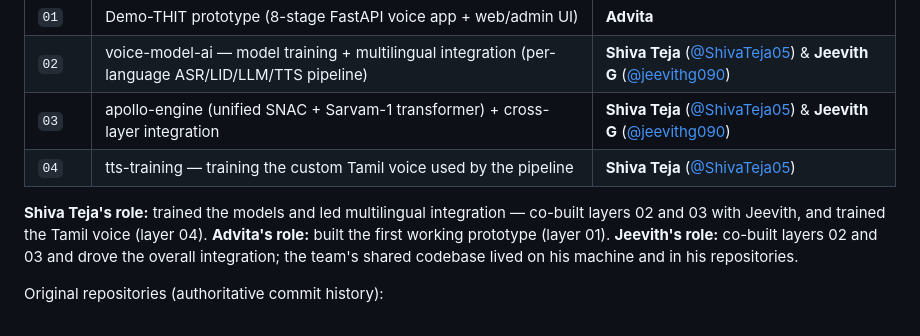
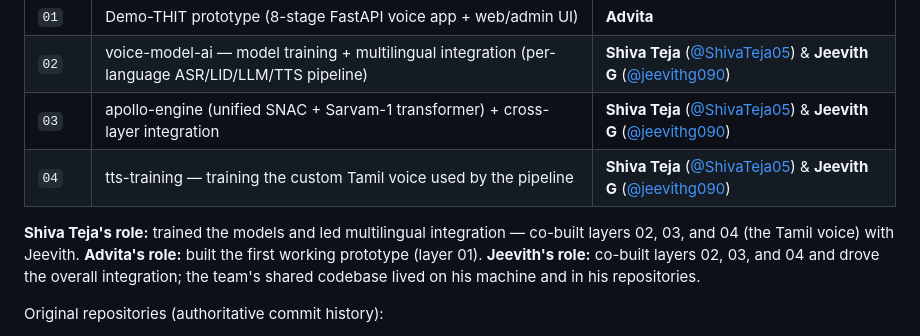
Before and after one commit to ShivaTeja05/Speech-to-Speech-model, a Markdown page: README.md, the part around the change. Rendered like a GitHub page.

Commit message:
Attribution: layer 04 co-built by Shiva Teja and Jeevith
Co-Authored-By: jeevithg090 <g.jeevith090@gmail.com>

```diff
--- a/README.md
+++ b/README.md
@@ -135,13 +135,14 @@ follows:
 | `01` | Demo-THIT prototype (8-stage FastAPI voice app + web/admin UI) | **Advita** |
 | `02` | voice-model-ai — model training + multilingual integration (per-language ASR/LID/LLM/TTS pipeline) | **Shiva Teja** ([@ShivaTeja05](https://github.com/ShivaTeja05)) & **Jeevith G** ([@jeevithg090](https://github.com/jeevithg090)) |
 | `03` | apollo-engine (unified SNAC + Sarvam-1 transformer) + cross-layer integration | **Shiva Teja** ([@ShivaTeja05](https://github.com/ShivaTeja05)) & **Jeevith G** ([@jeevithg090](https://github.com/jeevithg090)) |
-| `04` | tts-training — training the custom Tamil voice used by the pipeline | **Shiva Teja** ([@ShivaTeja05](https://github.com/ShivaTeja05)) |
+| `04` | tts-training — training the custom Tamil voice used by the pipeline | **Shiva Teja** ([@ShivaTeja05](https://github.com/ShivaTeja05)) & **Jeevith G** ([@jeevithg090](https://github.com/jeevithg090)) |
 
 **Shiva Teja's role:** trained the models and led multilingual integration —
-co-built layers 02 and 03 with Jeevith, and trained the Tamil voice (layer 04).
+co-built layers 02, 03, and 04 (the Tamil voice) with Jeevith.
 **Advita's role:** built the first working prototype (layer 01).
-**Jeevith's role:** co-built layers 02 and 03 and drove the overall integration;
-the team's shared codebase lived on his machine and in his repositories.
+**Jeevith's role:** co-built layers 02, 03, and 04 and drove the overall
+integration; the team's shared codebase lived on his machine and in his
+repositories.
 
 Original repositories (authoritative commit history):
 
```
